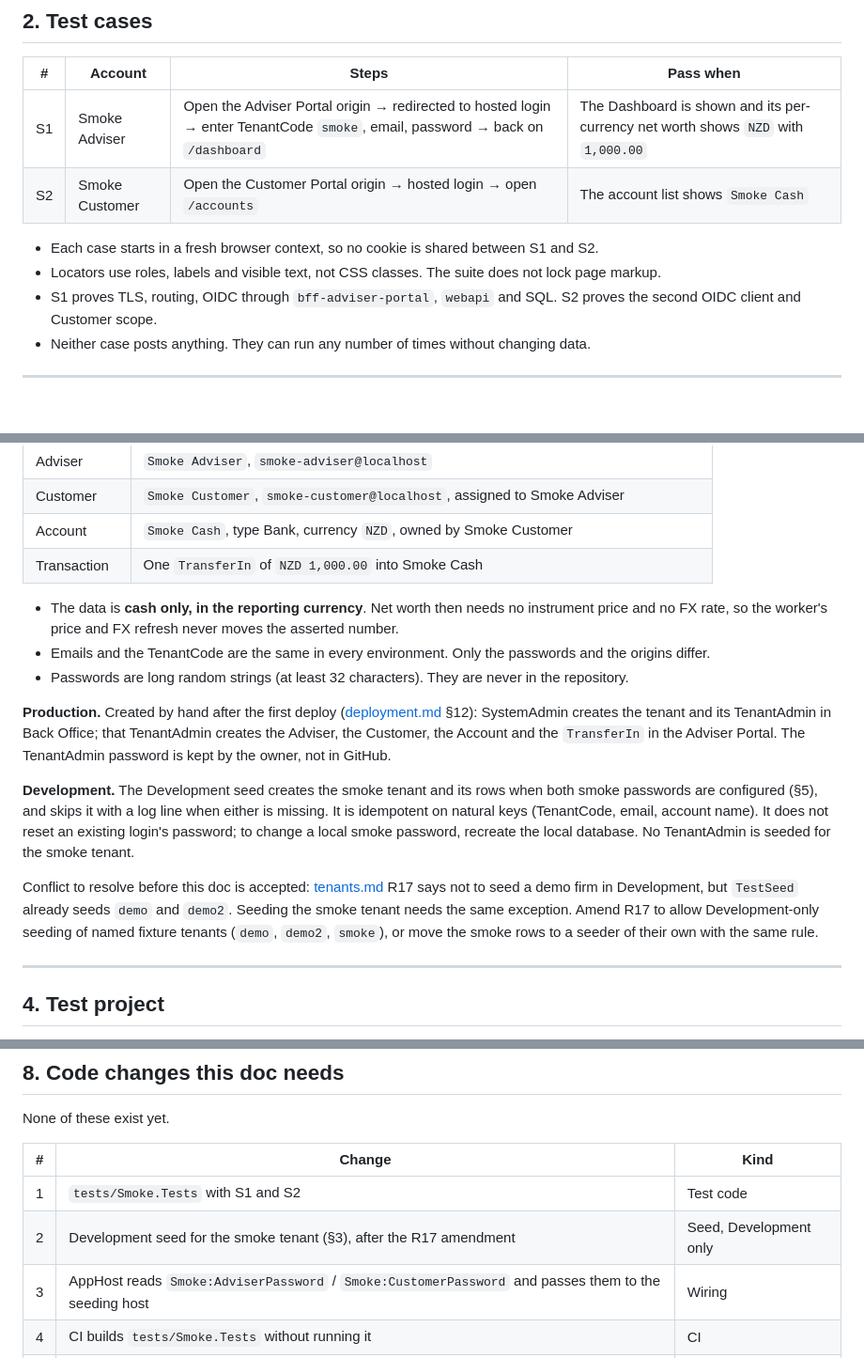
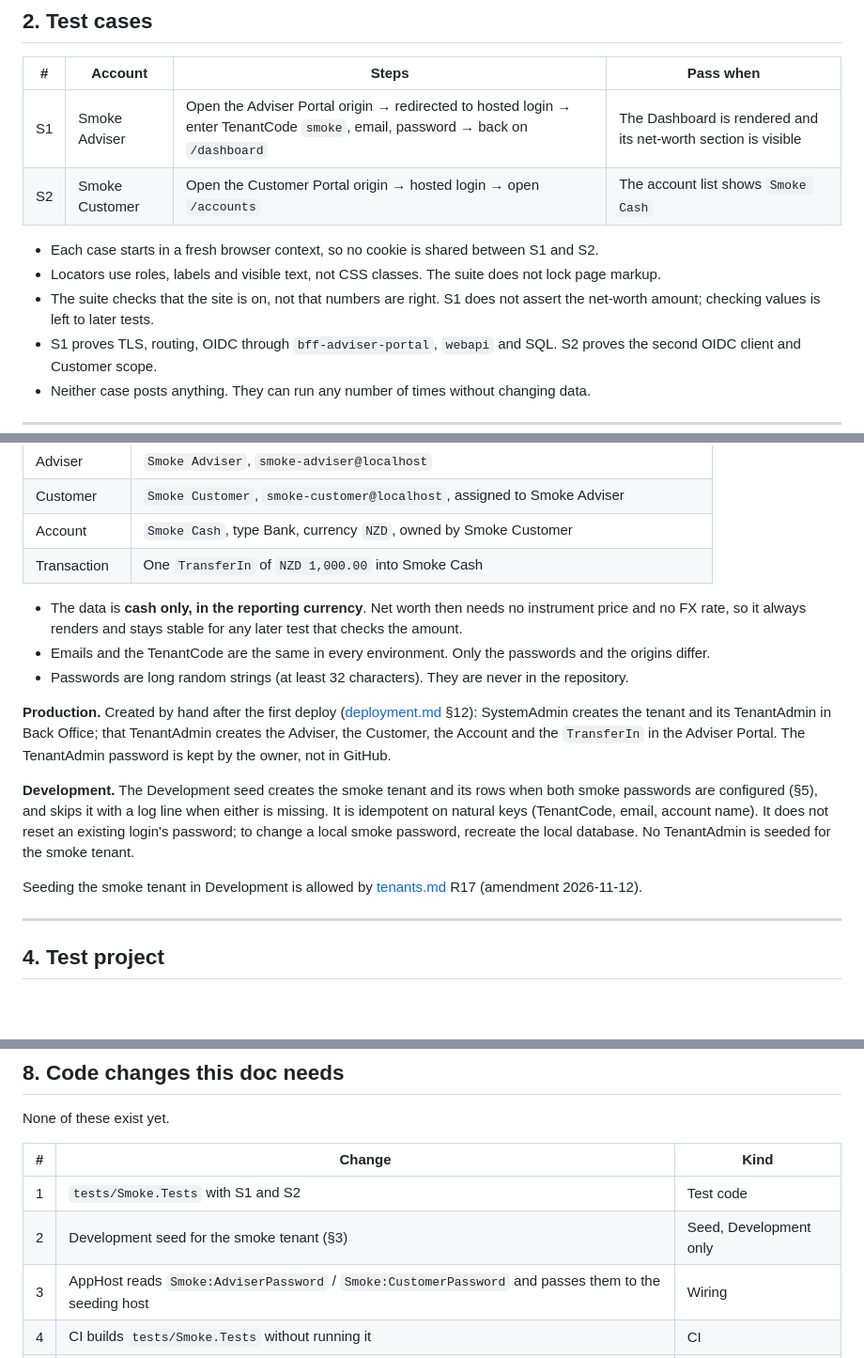
Before and after one commit to louis297/MyWealthV2, a Markdown page: docs/smoke-test.md, 3 parts joined by grey strips. Shown at 94% size. Drawn GitHub-style; blank space fills up the shorter version.

```diff
--- a/docs/smoke-test.md
+++ b/docs/smoke-test.md
@@ -50,11 +50,12 @@ This doc is `draft`. It is not a build contract.
 
 | # | Account | Steps | Pass when |
 | --- | --- | --- | --- |
-| S1 | Smoke Adviser | Open the Adviser Portal origin → redirected to hosted login → enter TenantCode `smoke`, email, password → back on `/dashboard` | The Dashboard is shown and its per-currency net worth shows `NZD` with `1,000.00` |
+| S1 | Smoke Adviser | Open the Adviser Portal origin → redirected to hosted login → enter TenantCode `smoke`, email, password → back on `/dashboard` | The Dashboard is rendered and its net-worth section is visible |
 | S2 | Smoke Customer | Open the Customer Portal origin → hosted login → open `/accounts` | The account list shows `Smoke Cash` |
 
 - Each case starts in a fresh browser context, so no cookie is shared between S1 and S2.
 - Locators use roles, labels and visible text, not CSS classes. The suite does not lock page markup.
+- The suite checks that the site is on, not that numbers are right. S1 does not assert the net-worth amount; checking values is left to later tests.
 - S1 proves TLS, routing, OIDC through `bff-adviser-portal`, `webapi` and SQL. S2 proves the second OIDC client and Customer scope.
 - Neither case posts anything. They can run any number of times without changing data.
 
@@ -73,7 +74,7 @@ The **smoke tenant** is a tenant used only by this suite. It stays enabled.
 | Account | `Smoke Cash`, type Bank, currency `NZD`, owned by Smoke Customer |
 | Transaction | One `TransferIn` of `NZD 1,000.00` into Smoke Cash |
 
-- The data is **cash only, in the reporting currency**. Net worth then needs no instrument price and no FX rate, so the worker's price and FX refresh never moves the asserted number.
+- The data is **cash only, in the reporting currency**. Net worth then needs no instrument price and no FX rate, so it always renders and stays stable for any later test that checks the amount.
 - Emails and the TenantCode are the same in every environment. Only the passwords and the origins differ.
 - Passwords are long random strings (at least 32 characters). They are never in the repository.
 
@@ -81,7 +82,7 @@ The **smoke tenant** is a tenant used only by this suite. It stays enabled.
 
 **Development.** The Development seed creates the smoke tenant and its rows when both smoke passwords are configured (§5), and skips it with a log line when either is missing. It is idempotent on natural keys (TenantCode, email, account name). It does not reset an existing login's password; to change a local smoke password, recreate the local database. No TenantAdmin is seeded for the smoke tenant.
 
-Conflict to resolve before this doc is accepted: [tenants.md](features/tenants.md) R17 says not to seed a demo firm in Development, but `TestSeed` already seeds `demo` and `demo2`. Seeding the smoke tenant needs the same exception. Amend R17 to allow Development-only seeding of named fixture tenants (`demo`, `demo2`, `smoke`), or move the smoke rows to a seeder of their own with the same rule.
+Seeding the smoke tenant in Development is allowed by [tenants.md](features/tenants.md) R17 (amendment 2026-11-12).
 
 ---
 
@@ -145,7 +146,7 @@ None of these exist yet.
 | # | Change | Kind |
 | --- | --- | --- |
 | 1 | `tests/Smoke.Tests` with S1 and S2 | Test code |
-| 2 | Development seed for the smoke tenant (§3), after the R17 amendment | Seed, Development only |
+| 2 | Development seed for the smoke tenant (§3) | Seed, Development only |
 | 3 | AppHost reads `Smoke:AdviserPassword` / `Smoke:CustomerPassword` and passes them to the seeding host | Wiring |
 | 4 | CI builds `tests/Smoke.Tests` without running it | CI |
 | 5 | `.github/workflows/smoke.yml` (§7) | CI |
```
Also changed, not shown: docs/deployment.md (+2 -2 lines), docs/features/tenants.md (+13 -2 lines).
